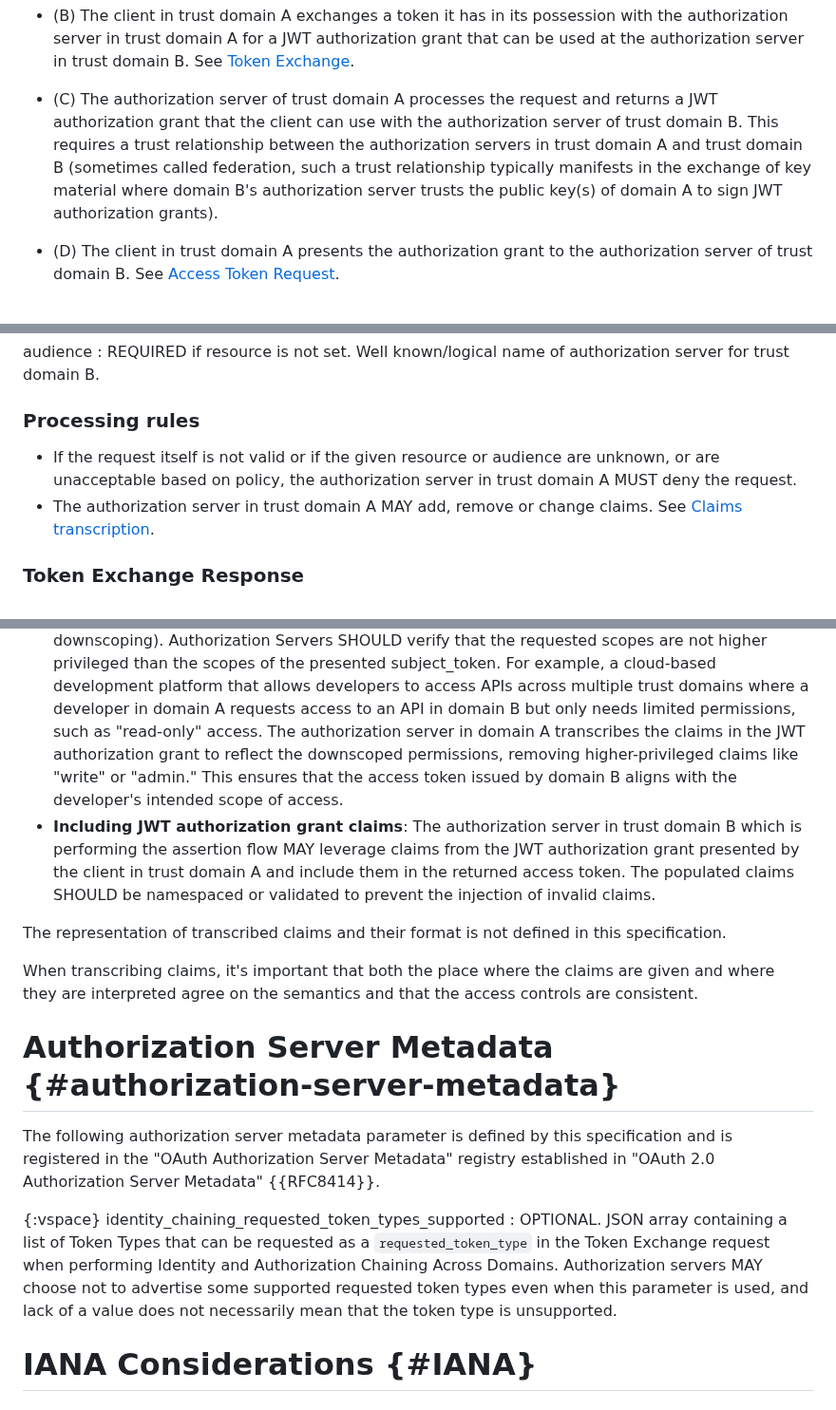
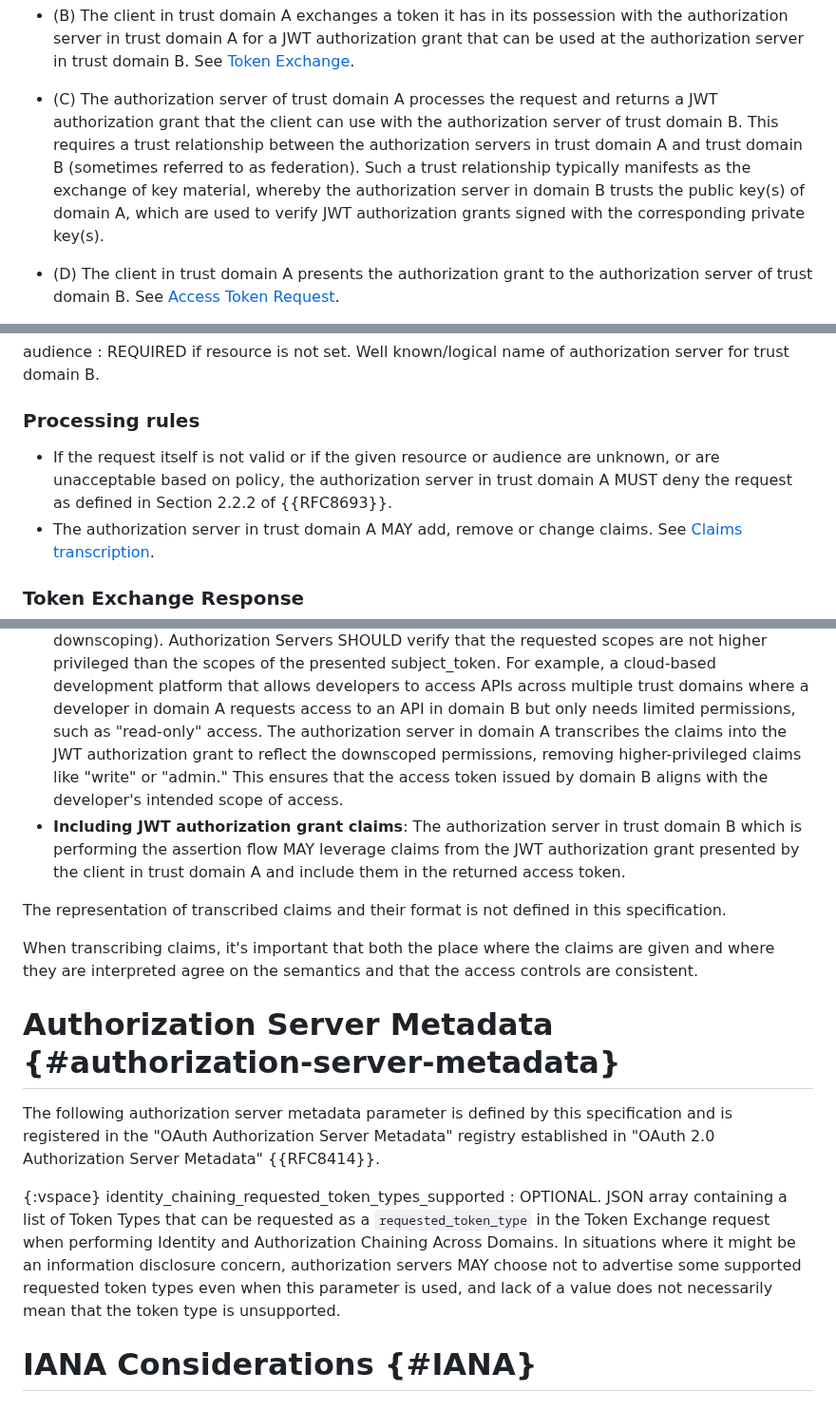
Before and after one commit to oauth-wg/oauth-identity-chaining, a Markdown page: draft-ietf-oauth-identity-chaining.md, 3 parts joined by grey strips. Shown at 95% size. GitHub-like rendering.

```diff
--- a/draft-ietf-oauth-identity-chaining.md
+++ b/draft-ietf-oauth-identity-chaining.md
@@ -129,7 +131,7 @@ The flow illustrated in Figure 1 shows the steps the client in trust domain A ne
 
 * (B) The client in trust domain A exchanges a token it has in its possession with the authorization server in trust domain A for a JWT authorization grant that can be used at the authorization server in trust domain B. See [Token Exchange](#token-exchange).
 
-* (C) The authorization server of trust domain A processes the request and returns a JWT authorization grant that the client can use with the authorization server of trust domain B. This requires a trust relationship between the authorization servers in trust domain A and trust domain B (sometimes called federation, such a trust relationship typically manifests in the exchange of key material where domain B's authorization server trusts the public key(s) of domain A to sign JWT authorization grants).
+* (C) The authorization server of trust domain A processes the request and returns a JWT authorization grant that the client can use with the authorization server of trust domain B. This requires a trust relationship between the authorization servers in trust domain A and trust domain B (sometimes referred to as federation). Such a trust relationship typically manifests as the exchange of key material, whereby the authorization server in domain B trusts the public key(s) of domain A, which are used to verify JWT authorization grants signed with the corresponding private key(s).
 
 * (D) The client in trust domain A presents the authorization grant to the authorization server of trust domain B. See [Access Token Request](#atr).
 
@@ -161,7 +163,7 @@ audience
 
 ### Processing rules
 
-* If the request itself is not valid or if the given resource or audience are unknown, or are unacceptable based on policy, the authorization server in trust domain A MUST deny the request.
+* If the request itself is not valid or if the given resource or audience are unknown, or are unacceptable based on policy, the authorization server in trust domain A MUST deny the request as defined in Section 2.2.2 of {{RFC8693}}.
 * The authorization server in trust domain A MAY add, remove or change claims. See [Claims transcription](#claims-transcription).
 
 ### Token Exchange Response
@@ -281,8 +282,8 @@ Domain A (the financial institution) includes detailed claims such as "account t
 However, domain B (the payment gateway) only needs claims like "transaction limit" for its access control policies. Domain A transcribes the claims to exclude unnecessary information, ensuring that domain B receives only the claims relevant to its operations.
 * **Controlling scope**: Clients MAY use the scope parameter to control transcribed claims (e.g. downscoping). Authorization Servers SHOULD verify that the requested scopes are not higher privileged than the scopes of the presented subject_token.
 For example, a cloud-based development platform that allows developers to access APIs across multiple trust domains where a developer in domain A requests access to an API in domain B but only needs limited permissions, such as "read-only" access.
-The authorization server in domain A transcribes the claims in the JWT authorization grant to reflect the downscoped permissions, removing higher-privileged claims like "write" or "admin." This ensures that the access token issued by domain B aligns with the developer's intended scope of access.
-* **Including JWT authorization grant claims**: The authorization server in trust domain B which is performing the assertion flow MAY leverage claims from the JWT authorization grant presented by the client in trust domain A and include them in the returned access token. The populated claims SHOULD be namespaced or validated to prevent the injection of invalid claims.
+The authorization server in domain A transcribes the claims into the JWT authorization grant to reflect the downscoped permissions, removing higher-privileged claims like "write" or "admin." This ensures that the access token issued by domain B aligns with the developer's intended scope of access.
+* **Including JWT authorization grant claims**: The authorization server in trust domain B which is performing the assertion flow MAY leverage claims from the JWT authorization grant presented by the client in trust domain A and include them in the returned access token.
 
 The representation of transcribed claims and their format is not defined in this specification.
 
@@ -297,7 +298,7 @@ The following authorization server metadata parameter is defined by this specifi
 
 {:vspace}
 identity_chaining_requested_token_types_supported
-: OPTIONAL. JSON array containing a list of Token Types that can be requested as a `requested_token_type` in the Token Exchange request when performing Identity and Authorization Chaining Across Domains. Authorization servers MAY choose not to advertise some supported requested token types even when this parameter is used, and lack of a value does not necessarily mean that the token type is unsupported.
+: OPTIONAL. JSON array containing a list of Token Types that can be requested as a `requested_token_type` in the Token Exchange request when performing Identity and Authorization Chaining Across Domains. In situations where it might be an information disclosure concern, authorization servers MAY choose not to advertise some supported requested token types even when this parameter is used, and lack of a value does not necessarily mean that the token type is unsupported.
 
 
 # IANA Considerations {#IANA}
```
Also changed, not shown: other parts of draft-ietf-oauth-identity-chaining.md (+24 -7 lines).
